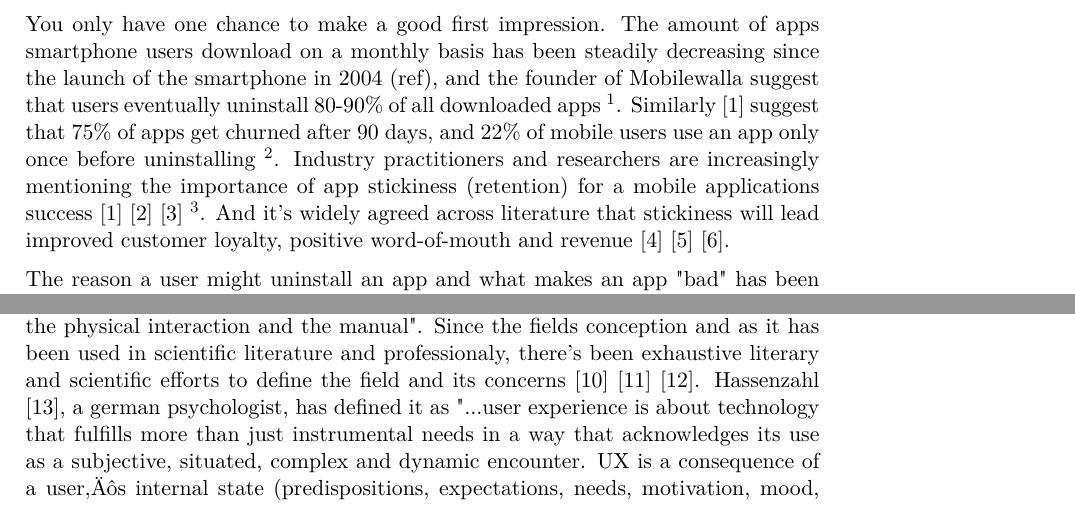
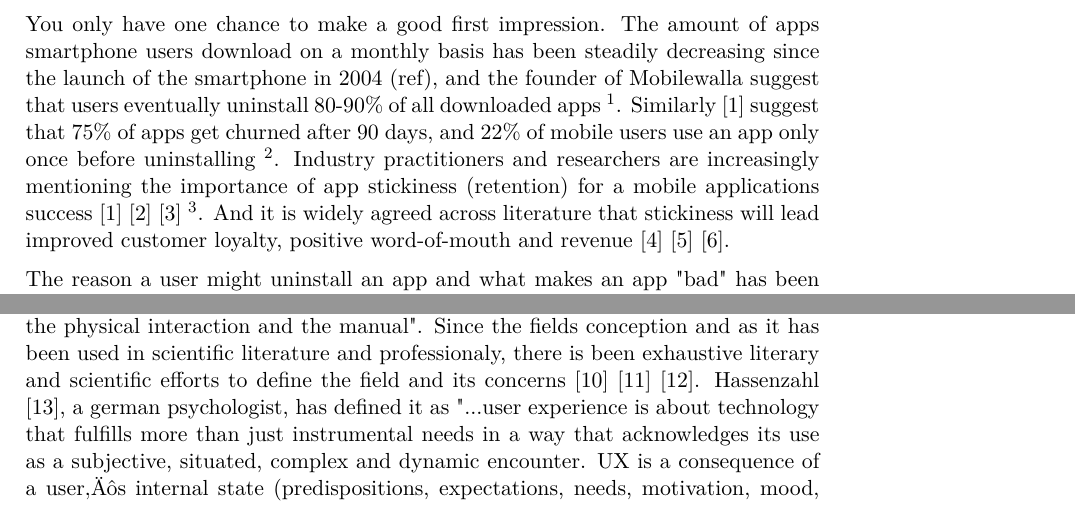
Before and after one commit to simonlovesyou/master-thesis-onboarding, a LaTeX thesis (index.tex, which reads chapters/Introduction.tex): two parts of pages 6 and 8 of 24, joined at a grey line, cut so that both start at the same text. Compiled offline with pdfLaTeX.

Commit message:
Replace it's with it is

```diff
--- a/chapters/Introduction.tex
+++ b/chapters/Introduction.tex
@@ -2,7 +2,7 @@
 \label{chap:introduction}
 
 %% Establish the territory [the situation]
-You only have one chance to make a good first impression. The amount of apps smartphone users download on a monthly basis has been steadily decreasing since the launch of the smartphone in 2004 (ref), and the founder of Mobilewalla suggest that users eventually uninstall 80-90\% of all downloaded apps \footnote{\url{http://usatoday30.usatoday.com/MONEY/usaedition/2012-01-31-App-Love-is-Fleeting\_ST\_U.htm}}. Similarly \cite{Perro2016} suggest that 75\% of apps get churned after 90 days, and 22\% of mobile users use an app only once before uninstalling \footnote{\url{http://www.slideshare.net/vaibhavkubadia75/mobile-web-vs-mobile-apps-27540693?from_search=1}}. Industry practitioners and researchers are increasingly mentioning the importance of app stickiness (retention) for a mobile applications success \cite{Perro2016} \cite{IGIGlobal2016} \cite{Kim2016} \footnote{\url{http://info.localytics.com/blog/an-open-letter-to-mary-meeker-we-are-in-a-mobile-engagement-crisis-localytics}}. And it's widely agreed across literature that stickiness will lead improved customer loyalty, positive word-of-mouth and revenue \cite{Reichheld2000} \cite{Srinivasan2002} \cite{Hsu2016a}.
+You only have one chance to make a good first impression. The amount of apps smartphone users download on a monthly basis has been steadily decreasing since the launch of the smartphone in 2004 (ref), and the founder of Mobilewalla suggest that users eventually uninstall 80-90\% of all downloaded apps \footnote{\url{http://usatoday30.usatoday.com/MONEY/usaedition/2012-01-31-App-Love-is-Fleeting\_ST\_U.htm}}. Similarly \cite{Perro2016} suggest that 75\% of apps get churned after 90 days, and 22\% of mobile users use an app only once before uninstalling \footnote{\url{http://www.slideshare.net/vaibhavkubadia75/mobile-web-vs-mobile-apps-27540693?from_search=1}}. Industry practitioners and researchers are increasingly mentioning the importance of app stickiness (retention) for a mobile applications success \cite{Perro2016} \cite{IGIGlobal2016} \cite{Kim2016} \footnote{\url{http://info.localytics.com/blog/an-open-letter-to-mary-meeker-we-are-in-a-mobile-engagement-crisis-localytics}}. And it is widely agreed across literature that stickiness will lead improved customer loyalty, positive word-of-mouth and revenue \cite{Reichheld2000} \cite{Srinivasan2002} \cite{Hsu2016a}.
 
 The reason a user might uninstall an app and what makes an app "bad" has been previously researched \cite{Lin2012} \cite{Shklovski} \cite{Song2014}. \cite{IGIGlobal2016} has  The reasons found for uninstalling vary with privacy/security concerns, didn't meet users expectations, didn't use the app often etc. The term "app stickiness" is widely used in a marketing context for this type of problem to make sure that apps "sticks" to the users device. \cite{IGIGlobal2016} has linked user experience and its importance with app stickiness, and providing a good onboarding experience for the user will severly reduce abandonment rate \footnote{\url{https://clearbridgemobile.com/5-methods-for-increasing-app-engagement-user-retention/}} \footnote{\url{https://www.kahuna.com/blog/stop-spamming-your-users/}} and increase revenue \footnote{\url{http://www.appcues.com/blog/why-user-onboarding-is-the-most-important-part-of-the-customer-journey-by-2.6x/}}.
 
```
Also changed, not shown: chapters/Background.tex (+1 -1 lines).
